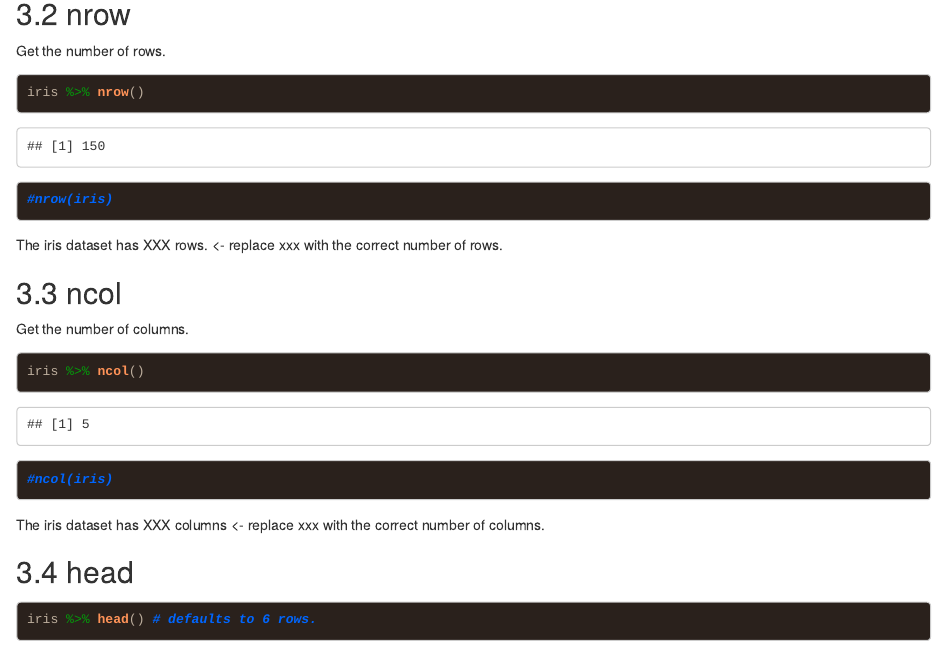
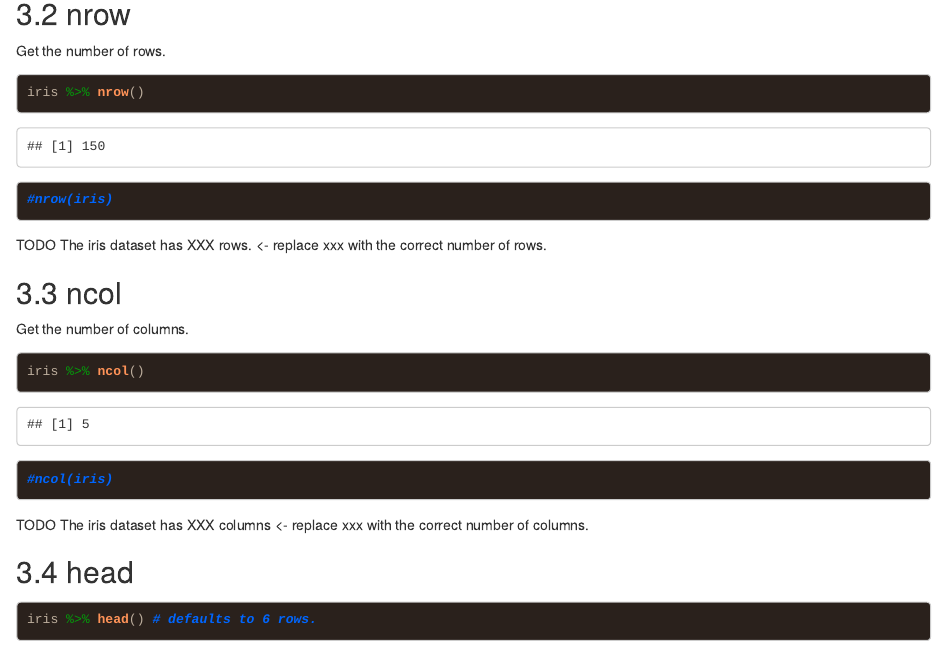
Before and after one commit to matthewpecsok/6482_summer_2023_tutorials, an R Markdown document (Iris data exploration rmarkdown.Rmd): the page in a window 1100 px wide, from 2350 px down. Rendered offline with R 4.5, knitr and Pandoc, with nearby package versions.

Commit message:
more todo

````diff
--- a/Iris data exploration rmarkdown.Rmd
+++ b/Iris data exploration rmarkdown.Rmd
@@ -68,6 +68,7 @@ iris %>% nrow()
 #nrow(iris)
 ```
 
+TODO
 The iris dataset has XXX rows. <- replace xxx with the correct number of rows.
 
 
@@ -81,6 +82,7 @@ iris %>% ncol()
 #ncol(iris)
 ```
 
+TODO
 The iris dataset has XXX columns <- replace xxx with the correct number of columns.
 
 ## head
````
